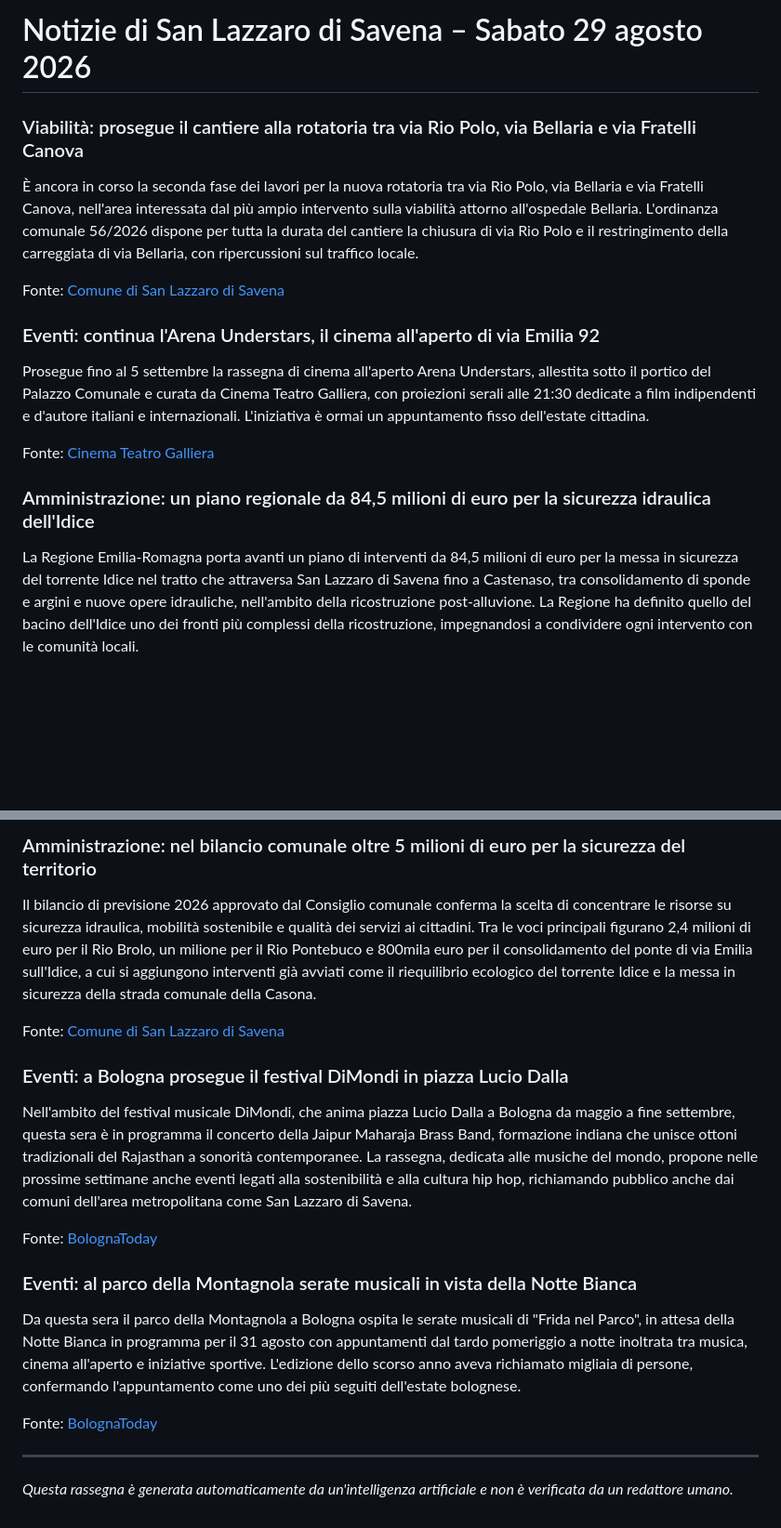
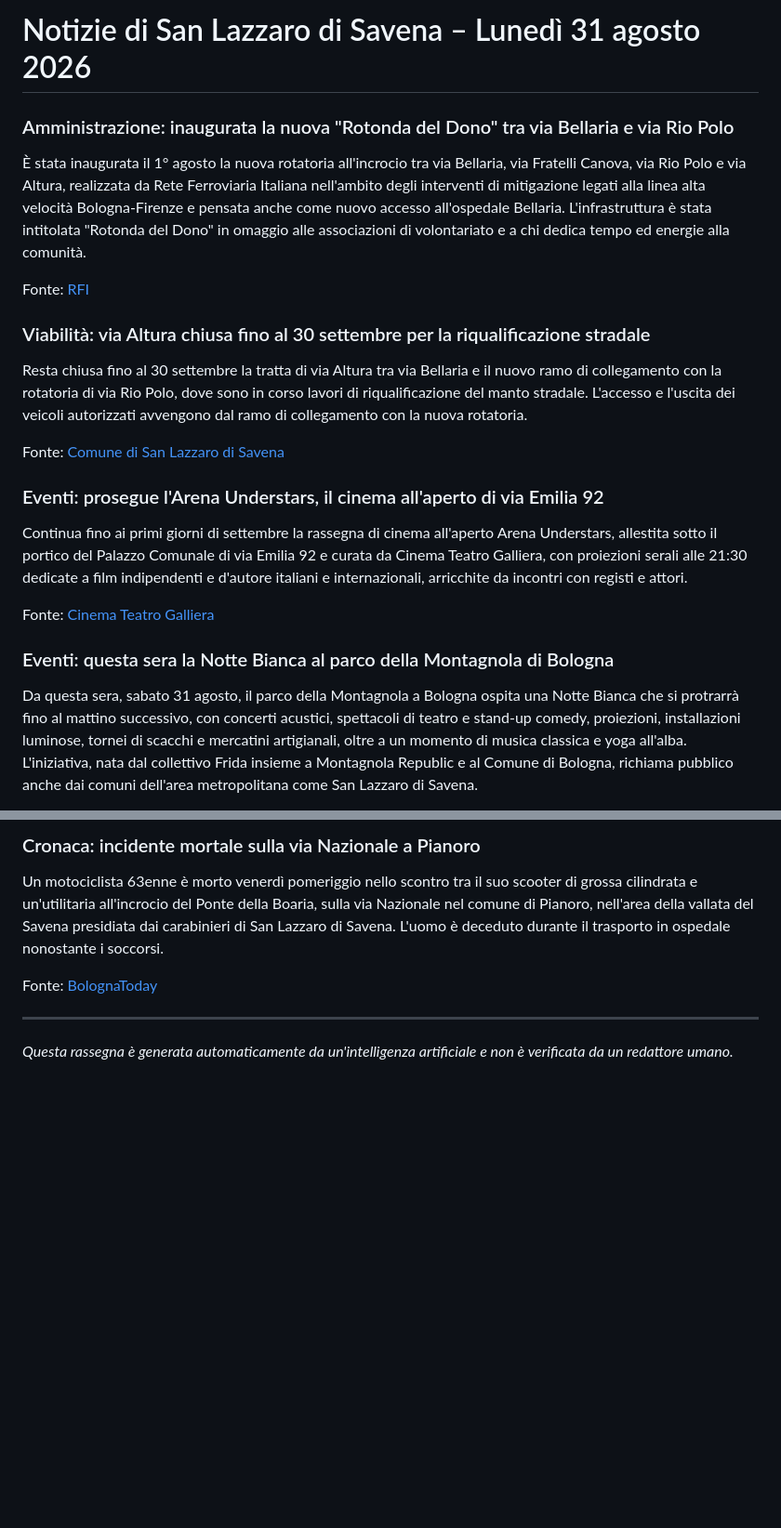
Before and after one commit to mauro-midolo/italian_news, a Markdown page: news_san_lazzaro_di_savena.md, 2 parts joined by grey strips. Shown at 93% size. GitHub-like rendering; blank space fills up the shorter version.

Commit message:
Rassegna del 31/08/2026

```diff
--- a/news_san_lazzaro_di_savena.md
+++ b/news_san_lazzaro_di_savena.md
@@ -1,10 +1,15 @@
-# Notizie di San Lazzaro di Savena – Sabato 29 agosto 2026
+# Notizie di San Lazzaro di Savena – Lunedì 31 agosto 2026
 
-### Viabilità: prosegue il cantiere alla rotatoria tra via Rio Polo, via Bellaria e via Fratelli Canova
-È ancora in corso la seconda fase dei lavori per la nuova rotatoria tra via Rio Polo, via Bellaria e via Fratelli Canova, nell'area interessata dal più ampio intervento sulla viabilità attorno all'ospedale Bellaria. L'ordinanza comunale 56/2026 dispone per tutta la durata del cantiere la chiusura di via Rio Polo e il restringimento della carreggiata di via Bellaria, con ripercussioni sul traffico locale.
+### Amministrazione: inaugurata la nuova "Rotonda del Dono" tra via Bellaria e via Rio Polo
+È stata inaugurata il 1° agosto la nuova rotatoria all'incrocio tra via Bellaria, via Fratelli Canova, via Rio Polo e via Altura, realizzata da Rete Ferroviaria Italiana nell'ambito degli interventi di mitigazione legati alla linea alta velocità Bologna-Firenze e pensata anche come nuovo accesso all'ospedale Bellaria. L'infrastruttura è stata intitolata "Rotonda del Dono" in omaggio alle associazioni di volontariato e a chi dedica tempo ed energie alla comunità.
+
+Fonte: [RFI](https://www.rfi.it/it/news-e-media/comunicati-stampa-e-news/2026/8/1/rfi----san-lazzaro--bo--inaugurata-la-nuova-rotatoria-di-via-bel.html)
+
+### Viabilità: via Altura chiusa fino al 30 settembre per la riqualificazione stradale
+Resta chiusa fino al 30 settembre la tratta di via Altura tra via Bellaria e il nuovo ramo di collegamento con la rotatoria di via Rio Polo, dove sono in corso lavori di riqualificazione del manto stradale. L'accesso e l'uscita dei veicoli autorizzati avvengono dal ramo di collegamento con la nuova rotatoria.
 
 Fonte: [Comune di San Lazzaro di Savena](https://www.comune.sanlazzaro.bo.it/novita/avvisi/lavori-in-corso)
 
-### Eventi: continua l'Arena Understars, il cinema all'aperto di via Emilia 92
-Prosegue fino al 5 settembre la rassegna di cinema all'aperto Arena Understars, allestita sotto il portico del Palazzo Comunale e curata da Cinema Teatro Galliera, con proiezioni serali alle 21:30 dedicate a film indipendenti e d'autore italiani e internazionali. L'iniziativa è ormai un appuntamento fisso dell'estate cittadina.
+### Eventi: prosegue l'Arena Understars, il cinema all'aperto di via Emilia 92
+Continua fino ai primi giorni di settembre la rassegna di cinema all'aperto Arena Understars, allestita sotto il portico del Palazzo Comunale di via Emilia 92 e curata da Cinema Teatro Galliera, con proiezioni serali alle 21:30 dedicate a film indipendenti e d'autore italiani e internazionali, arricchite da incontri con registi e attori.
 
@@ -12,4 +17,4 @@ Fonte: [Cinema Teatro Galliera](https://www.cinemateatrogalliera.it/arenaviaemil
 
-### Amministrazione: un piano regionale da 84,5 milioni di euro per la sicurezza idraulica dell'Idice
-La Regione Emilia-Romagna porta avanti un piano di interventi da 84,5 milioni di euro per la messa in sicurezza del torrente Idice nel tratto che attraversa San Lazzaro di Savena fino a Castenaso, tra consolidamento di sponde e argini e nuove opere idrauliche, nell'ambito della ricostruzione post-alluvione. La Regione ha definito quello del bacino dell'Idice uno dei fronti più complessi della ricostruzione, impegnandosi a condividere ogni intervento con le comunità locali.
+### Eventi: questa sera la Notte Bianca al parco della Montagnola di Bologna
+Da questa sera, sabato 31 agosto, il parco della Montagnola a Bologna ospita una Notte Bianca che si protrarrà fino al mattino successivo, con concerti acustici, spettacoli di teatro e stand-up comedy, proiezioni, installazioni luminose, tornei di scacchi e mercatini artigianali, oltre a un momento di musica classica e yoga all'alba. L'iniziativa, nata dal collettivo Frida insieme a Montagnola Republic e al Comune di Bologna, richiama pubblico anche dai comuni dell'area metropolitana come San Lazzaro di Savena.
 
@@ -17,18 +22,8 @@ Fonte: [Regione Emilia-Romagna](https://protezionecivile.regione.emilia-romagna.
 
-### Amministrazione: nel bilancio comunale oltre 5 milioni di euro per la sicurezza del territorio
-Il bilancio di previsione 2026 approvato dal Consiglio comunale conferma la scelta di concentrare le risorse su sicurezza idraulica, mobilità sostenibile e qualità dei servizi ai cittadini. Tra le voci principali figurano 2,4 milioni di euro per il Rio Brolo, un milione per il Rio Pontebuco e 800mila euro per il consolidamento del ponte di via Emilia sull'Idice, a cui si aggiungono interventi già avviati come il riequilibrio ecologico del torrente Idice e la messa in sicurezza della strada comunale della Casona.
+### Cronaca: incidente mortale sulla via Nazionale a Pianoro
+Un motociclista 63enne è morto venerdì pomeriggio nello scontro tra il suo scooter di grossa cilindrata e un'utilitaria all'incrocio del Ponte della Boaria, sulla via Nazionale nel comune di Pianoro, nell'area della vallata del Savena presidiata dai carabinieri di San Lazzaro di Savena. L'uomo è deceduto durante il trasporto in ospedale nonostante i soccorsi.
 
-Fonte: [Comune di San Lazzaro di Savena](https://www.comune.sanlazzaro.bo.it/novita/comunicati-stampa/ok-al-bilancio-oltre-5-milioni-di-euro-per-la-sicurezza-del-territorio)
-
-### Eventi: a Bologna prosegue il festival DiMondi in piazza Lucio Dalla
-Nell'ambito del festival musicale DiMondi, che anima piazza Lucio Dalla a Bologna da maggio a fine settembre, questa sera è in programma il concerto della Jaipur Maharaja Brass Band, formazione indiana che unisce ottoni tradizionali del Rajasthan a sonorità contemporanee. La rassegna, dedicata alle musiche del mondo, propone nelle prossime settimane anche eventi legati alla sostenibilità e alla cultura hip hop, richiamando pubblico anche dai comuni dell'area metropolitana come San Lazzaro di Savena.
-
-Fonte: [BolognaToday](https://www.bolognatoday.it/eventi/jaipur-maharaja-brass-band-concerto-bologna-2026.html)
-
-### Eventi: al parco della Montagnola serate musicali in vista della Notte Bianca
-Da questa sera il parco della Montagnola a Bologna ospita le serate musicali di "Frida nel Parco", in attesa della Notte Bianca in programma per il 31 agosto con appuntamenti dal tardo pomeriggio a notte inoltrata tra musica, cinema all'aperto e iniziative sportive. L'edizione dello scorso anno aveva richiamato migliaia di persone, confermando l'appuntamento come uno dei più seguiti dell'estate bolognese.
-
-Fonte: [BolognaToday](https://www.bolognatoday.it/eventi/frida-nel-parco-serate-musicali-sotto-le-stelle-alla-montagnola.html)
+Fonte: [BolognaToday](https://www.bolognatoday.it/cronaca/incidente-stradale/incidente-stradale-pianoro-morto-mirco-maritan.html)
 
 ---
 *Questa rassegna è generata automaticamente da un'intelligenza artificiale e non è verificata da un redattore umano.*
```
Also changed, not shown: other parts of news_san_lazzaro_di_savena.md (+2 -2 lines), news_global.md (+34 -34 lines).
